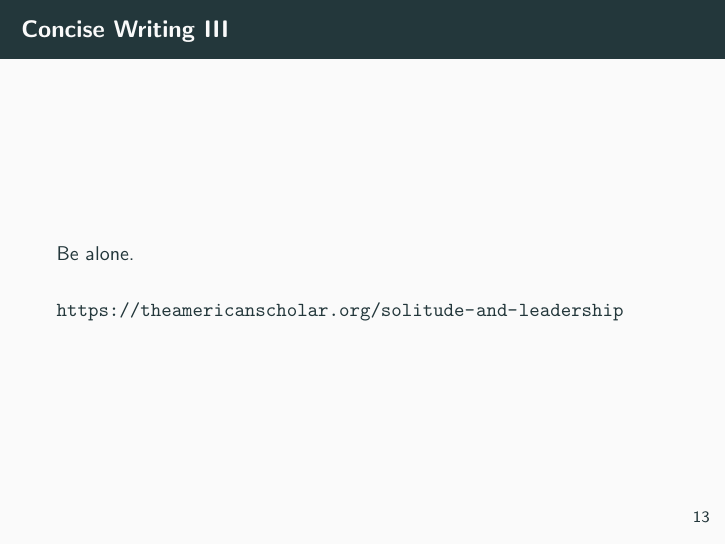
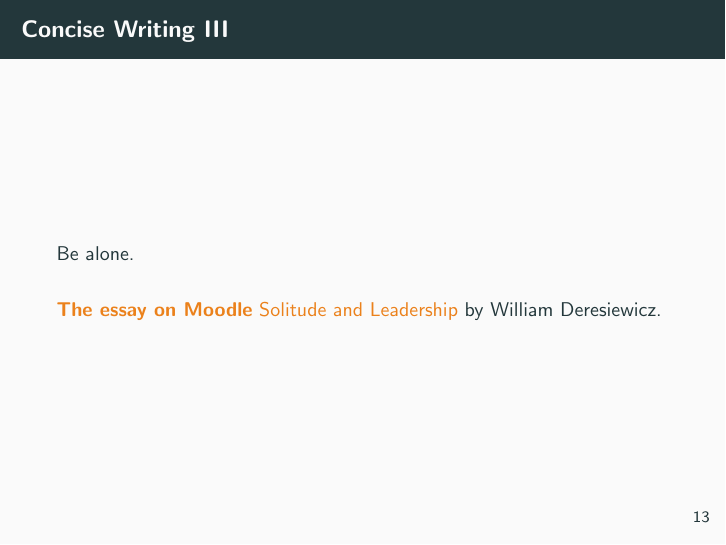
Before and after one commit to 918particle/CollegeWritingSeminar, LaTeX slides (week1/week1_notes.tex): page 21 of 25 before the commit and page 21 of 26 after it. Compiled offline with pdfLaTeX.

Commit message:
Added Solitude and Leadership lecture content.

```diff
--- a/week1/week1_notes.tex
+++ b/week1/week1_notes.tex
@@ -154,7 +154,14 @@ How do we create concise writing?  Why is it important to be concise when writin
 \begin{frame}{Concise Writing III}
 \small
 Be alone. \\ \vspace{0.5cm}
-\url{https://theamericanscholar.org/solitude-and-leadership}
+\alert{\textbf{The essay on Moodle} Solitude and Leadership} by William Deresiewicz.
+\end{frame}
+
+\begin{frame}{Concise Writing III}
+\begin{figure}
+\includegraphics[width=0.7\textwidth]{figures/Solitude_and_Leadership.pdf}
+\caption{\label{fig:leadership}  A map of the essay \textit{Solitude and Leadership.}}
+\end{figure}
 \end{frame}
 
 \begin{frame}{Concise Writing III}
```
Also changed, not shown: week1/figures/Solitude_and_Leadership.pdf (added), week1/solitude-and-leadership-w.-deresiewicz-1.pdf (added), week1/week1_notes.pdf, 1 other file.
